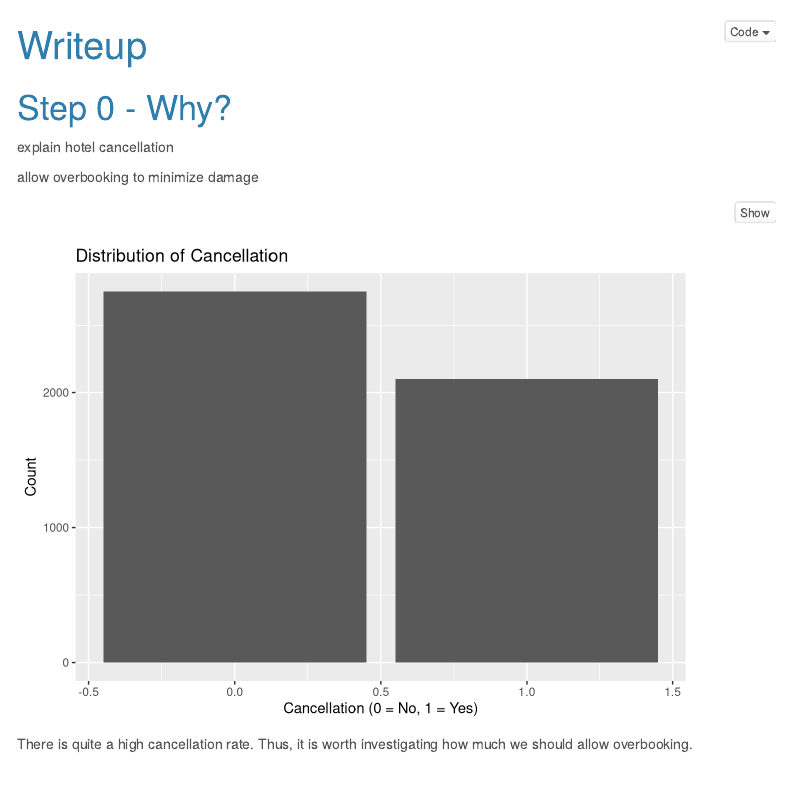
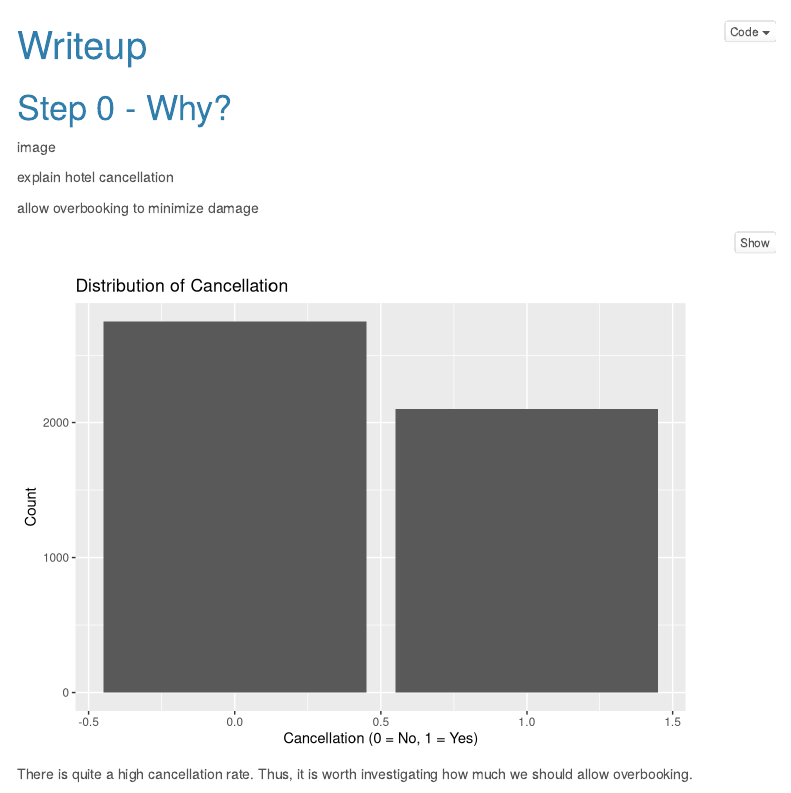
Before and after one commit to nicklo0531/to414_final_project_hotel, an R Markdown document (Writeup.Rmd): the page in a window 1100 px wide, from its top. Rendered offline with R 4.5, knitr and Pandoc, with nearby package versions; menus at the side of the page are left out.

Commit message:
added smthg

```diff
--- a/Writeup.Rmd
+++ b/Writeup.Rmd
@@ -20,7 +20,7 @@ knitr::opts_chunk$set(message = FALSE)
 # Step 0 - Why?
 
 
-
+image
 
 explain hotel cancellation
 
```
